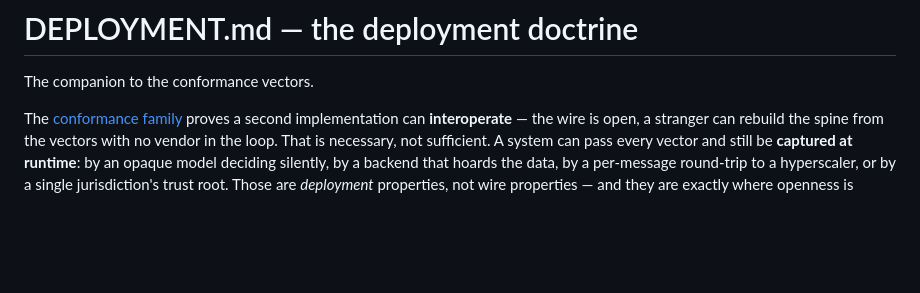
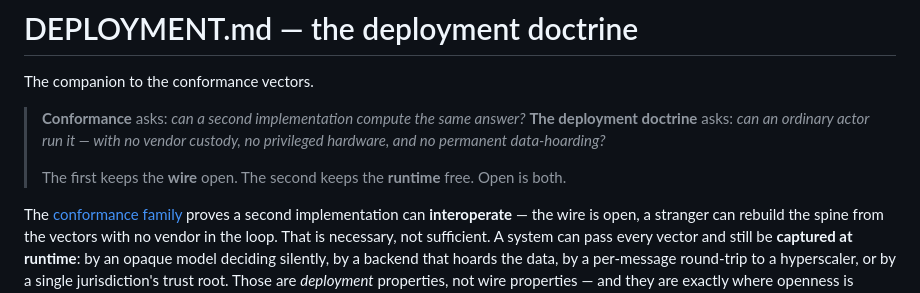
Before and after one commit to Jtel-ZTIP-w3c/Jtel-ZTIP-w3c.github.io, a Markdown page: DEPLOYMENT.md, the part around the change. GitHub-like rendering; blank space fills up the shorter version.

Commit message:
DEPLOYMENT: lead with the two-question distillation (same answer? / run it free?)

```diff
--- a/DEPLOYMENT.md
+++ b/DEPLOYMENT.md
@@ -1,6 +1,12 @@
 # DEPLOYMENT.md — the deployment doctrine
 
 The companion to the conformance vectors.
+
+> **Conformance** asks: *can a second implementation compute the same answer?*
+> **The deployment doctrine** asks: *can an ordinary actor run it — with no vendor custody, no
+> privileged hardware, and no permanent data-hoarding?*
+>
+> The first keeps the **wire** open. The second keeps the **runtime** free. Open is both.
 
 The [conformance family](INTEROP.md) proves a second implementation can **interoperate** — the
 wire is open, a stranger can rebuild the spine from the vectors with no vendor in the loop. That is
```
